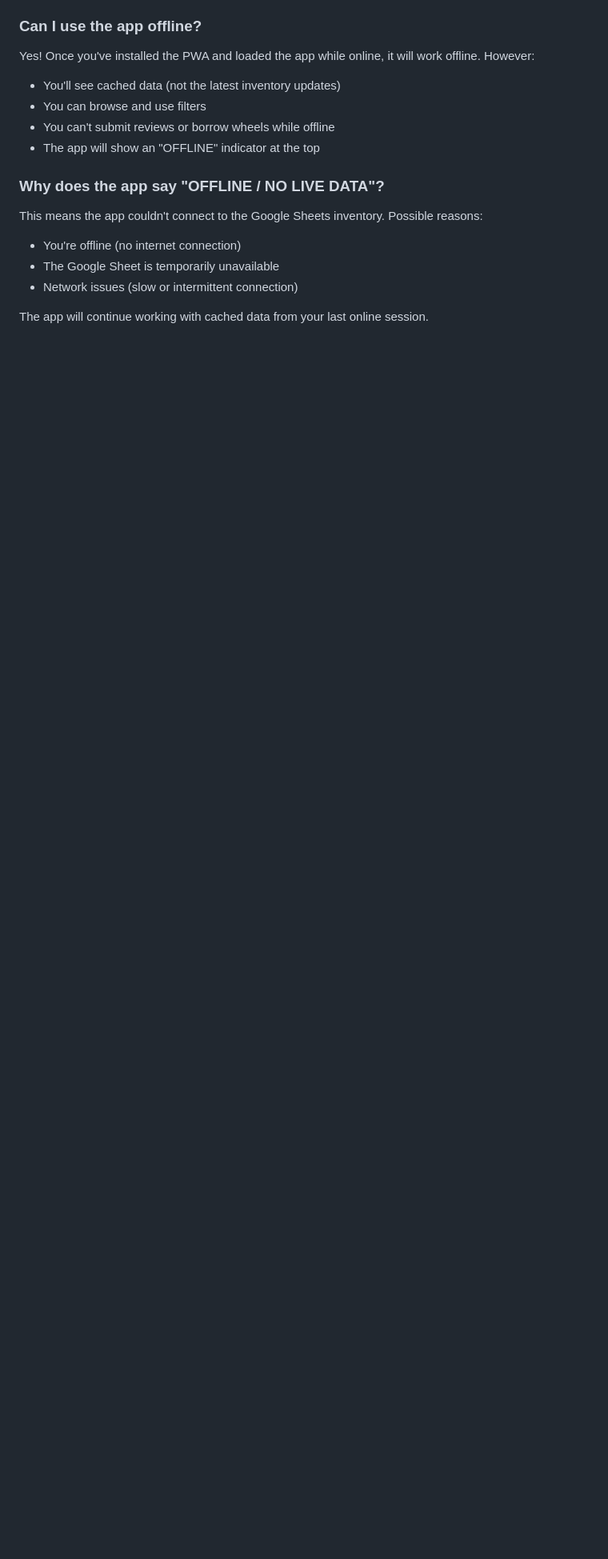
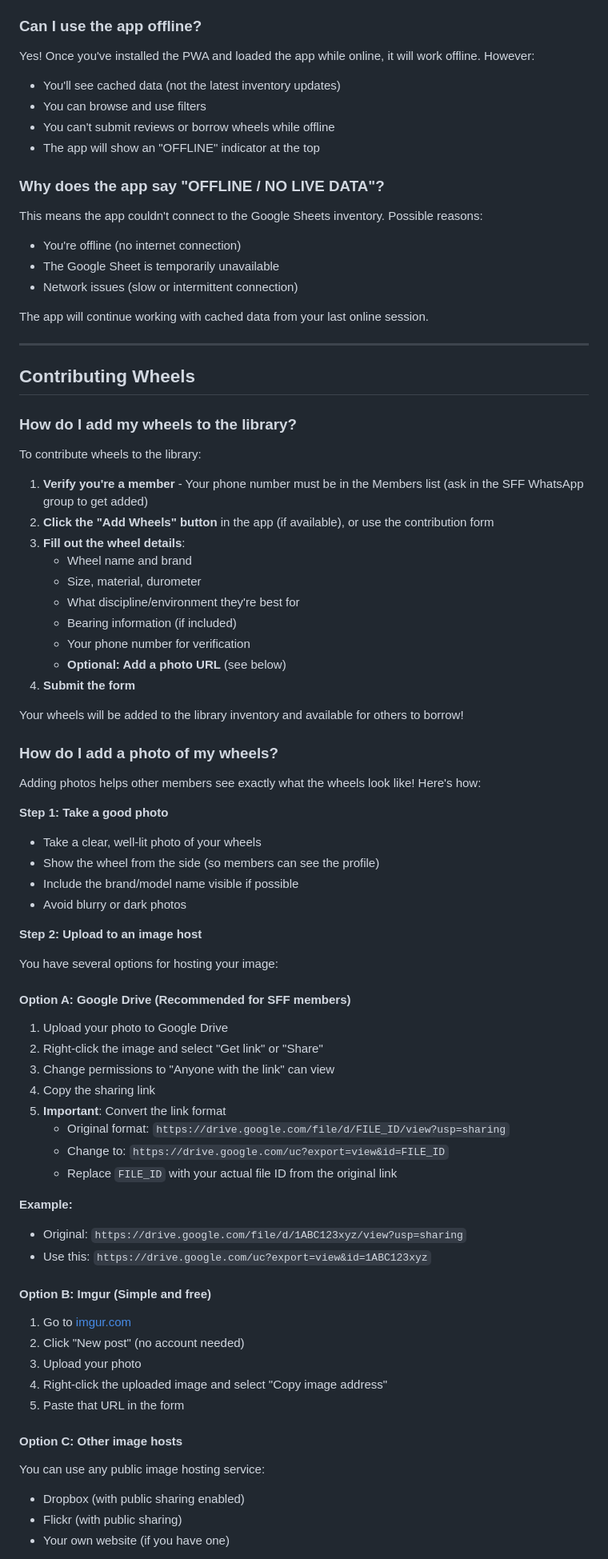
Before and after one commit to PeachPaulison/SFF_Wheel_Library, a Markdown page: FAQ.md, the part around one of its changes. Shown at 80% size. Drawn GitHub-style; blank space fills up the shorter version.

```diff
--- a/FAQ.md
+++ b/FAQ.md
@@ -170,3 +171,69 @@ This means the app couldn't connect to the Google Sheets inventory. Possible rea
 - Network issues (slow or intermittent connection)
 
 The app will continue working with cached data from your last online session.
+
+---
+
+## Contributing Wheels
+
+### How do I add my wheels to the library?
+
+To contribute wheels to the library:
+
+1. **Verify you're a member** - Your phone number must be in the Members list (ask in the SFF WhatsApp group to get added)
+2. **Click the "Add Wheels" button** in the app (if available), or use the contribution form
+3. **Fill out the wheel details**:
+   - Wheel name and brand
+   - Size, material, durometer
+   - What discipline/environment they're best for
+   - Bearing information (if included)
+   - Your phone number for verification
+   - **Optional: Add a photo URL** (see below)
+4. **Submit the form**
+
+Your wheels will be added to the library inventory and available for others to borrow!
+
+### How do I add a photo of my wheels?
+
+Adding photos helps other members see exactly what the wheels look like! Here's how:
+
+**Step 1: Take a good photo**
+- Take a clear, well-lit photo of your wheels
+- Show the wheel from the side (so members can see the profile)
+- Include the brand/model name visible if possible
+- Avoid blurry or dark photos
+
+**Step 2: Upload to an image host**
+
+You have several options for hosting your image:
+
+#### Option A: Google Drive (Recommended for SFF members)
+
+1. Upload your photo to Google Drive
+2. Right-click the image and select "Get link" or "Share"
+3. Change permissions to "Anyone with the link" can view
+4. Copy the sharing link
+5. **Important**: Convert the link format
+   - Original format: `https://drive.google.com/file/d/FILE_ID/view?usp=sharing`
+   - Change to: `https://drive.google.com/uc?export=view&id=FILE_ID`
+   - Replace `FILE_ID` with your actual file ID from the original link
+
+**Example:**
+- Original: `https://drive.google.com/file/d/1ABC123xyz/view?usp=sharing`
+- Use this: `https://drive.google.com/uc?export=view&id=1ABC123xyz`
+
+#### Option B: Imgur (Simple and free)
+
+1. Go to [imgur.com](https://imgur.com)
+2. Click "New post" (no account needed)
+3. Upload your photo
+4. Right-click the uploaded image and select "Copy image address"
+5. Paste that URL in the form
+
+#### Option C: Other image hosts
+
+You can use any public image hosting service:
+- Dropbox (with public sharing enabled)
+- Flickr (with public sharing)
+- Your own website (if you have one)
+
```
Also changed, not shown: other parts of FAQ.md (+79 -0 lines).
